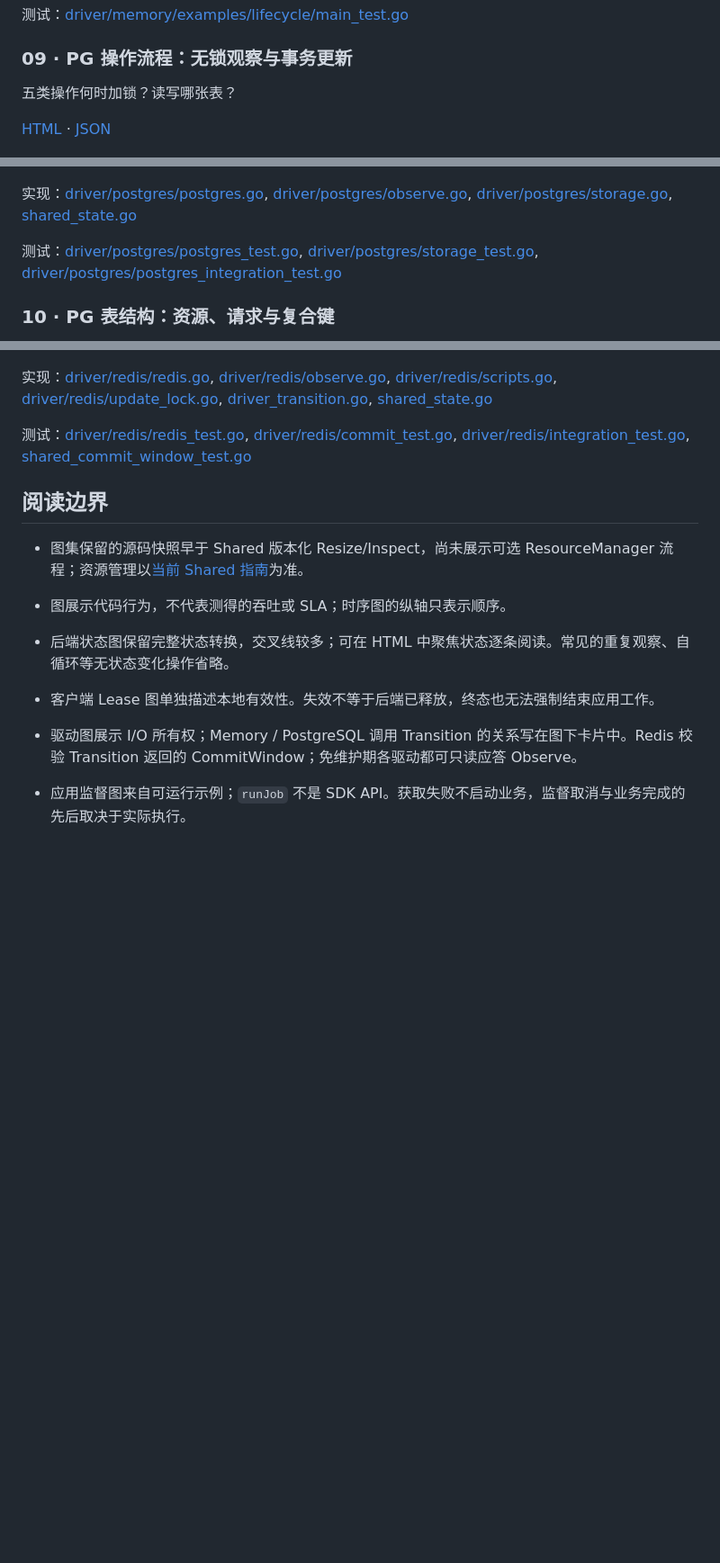
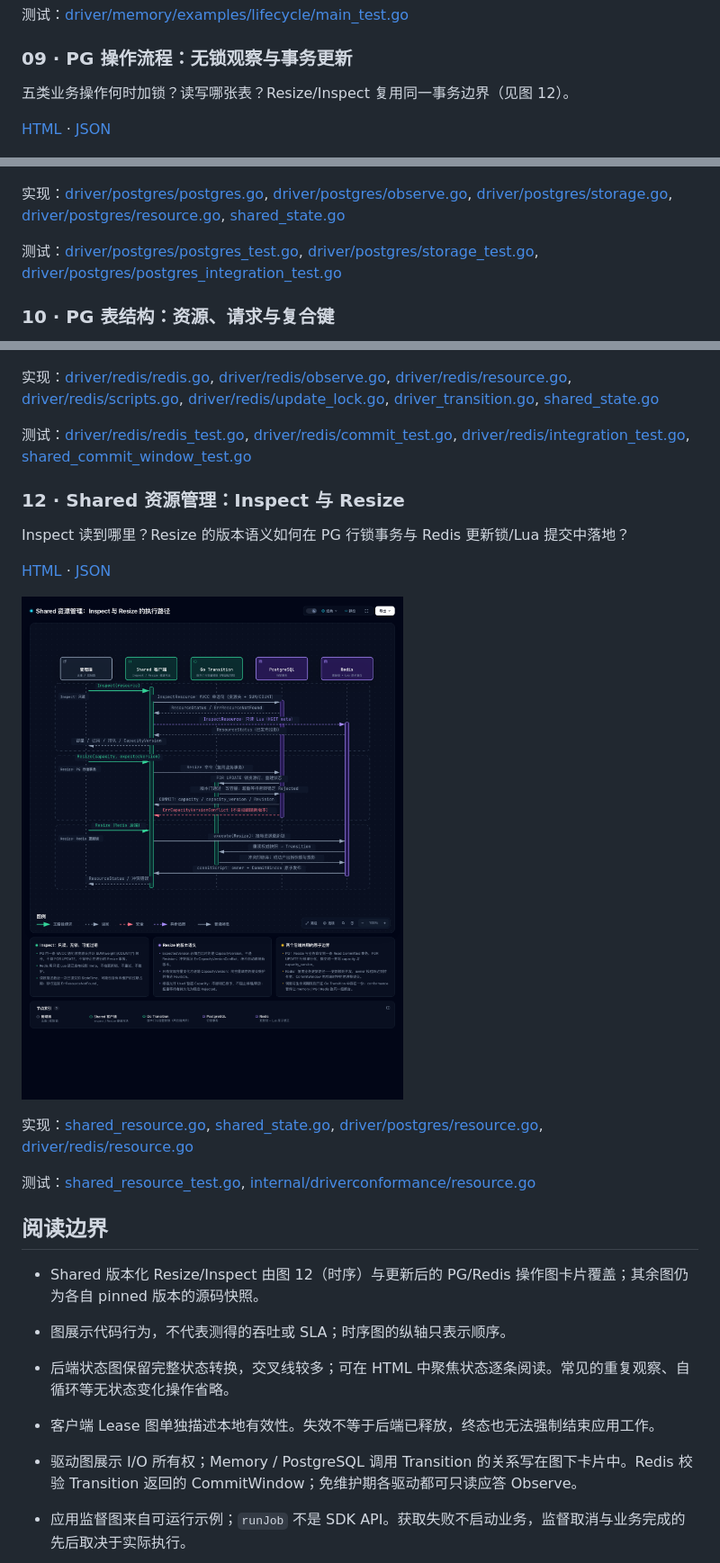
Before and after one commit to tr1v3r/airlock, a Markdown page: docs/architecture/README.zh-CN.md, 3 parts joined by grey strips. Shown at 90% size. Drawn GitHub-style; pictures changed too: docs/architecture/previews/resource-management.png (added); blank space fills up the shorter version.

```diff
--- a/docs/architecture/README.zh-CN.md
+++ b/docs/architecture/README.zh-CN.md
@@ -135,5 +135,5 @@ PG 视图 09–10 保留 [`cbdfca7`](https://github.com/tr1v3r/airlock/tree/cbdf
 
 ### 09 · PG 操作流程：无锁观察与事务更新
 
-五类操作何时加锁？读写哪张表？
+五类业务操作何时加锁？读写哪张表？Resize/Inspect 复用同一事务边界（见图 12）。
 
@@ -141,7 +141,7 @@ PG 视图 09–10 保留 [`cbdfca7`](https://github.com/tr1v3r/airlock/tree/cbdf
 
 ![PG 操作流程：无锁观察与事务更新](previews/pg-operations.png)
 
-实现：[driver/postgres/postgres.go](../../driver/postgres/postgres.go), [driver/postgres/observe.go](../../driver/postgres/observe.go), [driver/postgres/storage.go](../../driver/postgres/storage.go), [shared_state.go](../../shared_state.go)
+实现：[driver/postgres/postgres.go](../../driver/postgres/postgres.go), [driver/postgres/observe.go](../../driver/postgres/observe.go), [driver/postgres/storage.go](../../driver/postgres/storage.go), [driver/postgres/resource.go](../../driver/postgres/resource.go), [shared_state.go](../../shared_state.go)
 
 测试：[driver/postgres/postgres_test.go](../../driver/postgres/postgres_test.go), [driver/postgres/storage_test.go](../../driver/postgres/storage_test.go), [driver/postgres/postgres_integration_test.go](../../driver/postgres/postgres_integration_test.go)
 
@@ -165,13 +165,25 @@ Hash 和更新锁如何协作？Observe 何时抢锁？
 
 ![Redis 操作流程：更新锁与 owner/CommitWindow 校验](previews/redis-operations.png)
 
-实现：[driver/redis/redis.go](../../driver/redis/redis.go), [driver/redis/observe.go](../../driver/redis/observe.go), [driver/redis/scripts.go](../../driver/redis/scripts.go), [driver/redis/update_lock.go](../../driver/redis/update_lock.go), [driver_transition.go](../../driver_transition.go), [shared_state.go](../../shared_state.go)
+实现：[driver/redis/redis.go](../../driver/redis/redis.go), [driver/redis/observe.go](../../driver/redis/observe.go), [driver/redis/resource.go](../../driver/redis/resource.go), [driver/redis/scripts.go](../../driver/redis/scripts.go), [driver/redis/update_lock.go](../../driver/redis/update_lock.go), [driver_transition.go](../../driver_transition.go), [shared_state.go](../../shared_state.go)
 
 测试：[driver/redis/redis_test.go](../../driver/redis/redis_test.go), [driver/redis/commit_test.go](../../driver/redis/commit_test.go), [driver/redis/integration_test.go](../../driver/redis/integration_test.go), [shared_commit_window_test.go](../../shared_commit_window_test.go)
 
+### 12 · Shared 资源管理：Inspect 与 Resize
+
+Inspect 读到哪里？Resize 的版本语义如何在 PG 行锁事务与 Redis 更新锁/Lua 提交中落地？
+
+[HTML](.archify/sequence-resource-management-20261028-0245/resource-management.html) · [JSON](.archify/sequence-resource-management-20261028-0245/candidate.json)
+
+![Shared 资源管理：Inspect 与 Resize](previews/resource-management.png)
+
+实现：[shared_resource.go](../../shared_resource.go), [shared_state.go](../../shared_state.go), [driver/postgres/resource.go](../../driver/postgres/resource.go), [driver/redis/resource.go](../../driver/redis/resource.go)
+
+测试：[shared_resource_test.go](../../shared_resource_test.go), [internal/driverconformance/resource.go](../../internal/driverconformance/resource.go)
+
 ## 阅读边界
 
-- 图集保留的源码快照早于 Shared 版本化 Resize/Inspect，尚未展示可选 ResourceManager 流程；资源管理以[当前 Shared 指南](../guides/shared.zh-CN.md#shared-动态容量)为准。
+- Shared 版本化 Resize/Inspect 由图 12（时序）与更新后的 PG/Redis 操作图卡片覆盖；其余图仍为各自 pinned 版本的源码快照。
 
 - 图展示代码行为，不代表测得的吞吐或 SLA；时序图的纵轴只表示顺序。
 - 后端状态图保留完整状态转换，交叉线较多；可在 HTML 中聚焦状态逐条阅读。常见的重复观察、自循环等无状态变化操作省略。
```
Also changed, not shown: other parts of docs/architecture/README.zh-CN.md (+2 -2 lines), docs/architecture/README.md (+18 -6 lines), 8 other files.
